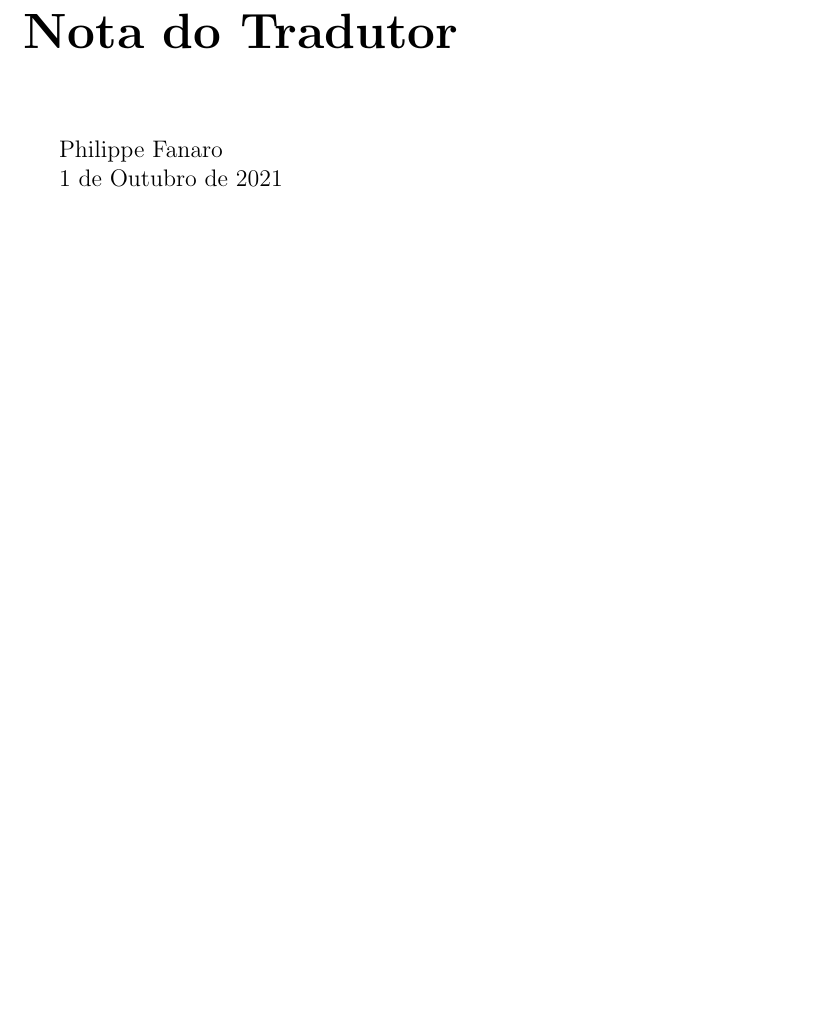
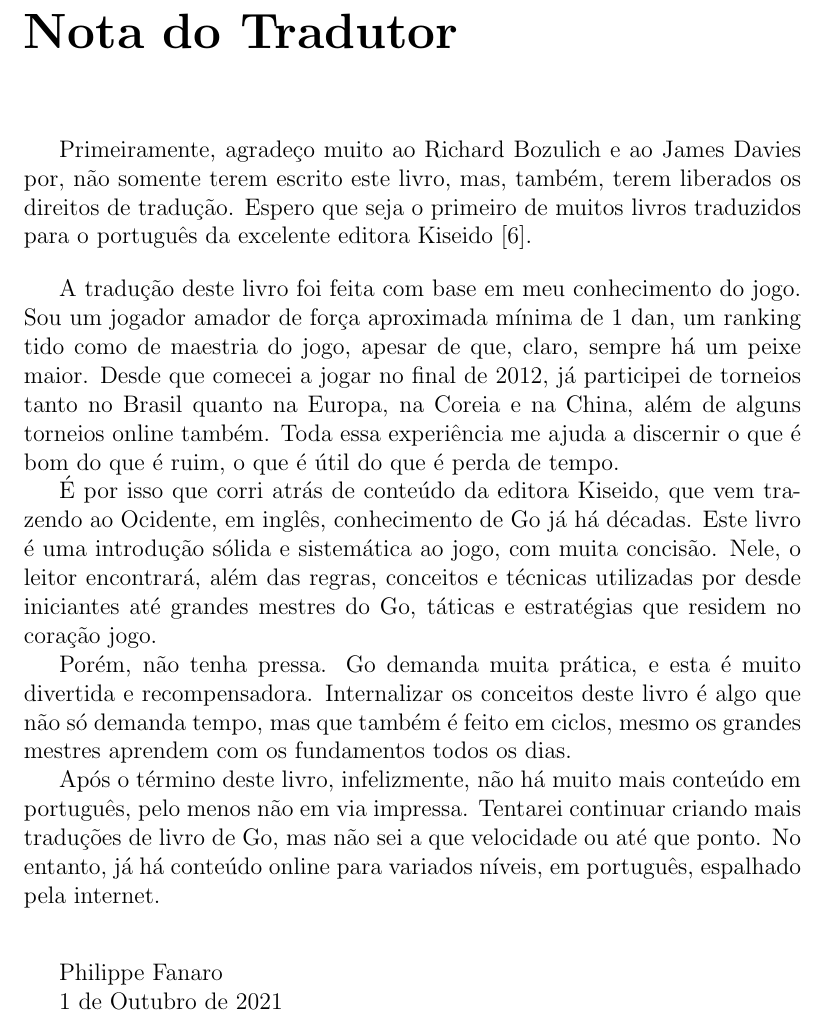
Before and after one commit to FanaroEngineering/traducao_como_jogar_go, a LaTeX book (Como_Jogar_Go.tex, which reads Capítulos/Pre_Nota_do_Tradutor.tex): part of page 9 of 49, cut so that both start at the same text, the shorter picture padded with empty space. Compiled offline with pdfLaTeX.

Commit message:
primeiro esboço de nota do tradutor

```diff
--- a/Capítulos/Pre_Nota_do_Tradutor.tex
+++ b/Capítulos/Pre_Nota_do_Tradutor.tex
@@ -3,6 +3,21 @@
 % TODO: Citar mídias sociais
 % TODO: Citar livro do Felipe com a secretaria municipal
 
+Primeiramente, agradeço muito ao Richard Bozulich e ao James Davies por, não somente terem escrito este livro, mas, também, terem liberados os direitos de tradução. Espero que seja o primeiro de muitos livros traduzidos para o português da excelente editora Kiseido~\cite{kiseido}.
+
+\bigskip
+
+A tradução deste livro foi feita com base em meu conhecimento do jogo. Sou um jogador amador de força aproximada mínima de 1 dan, um ranking tido como de maestria do jogo, apesar de que, claro, sempre há um peixe maior. Desde que comecei a jogar no final de 2012, já participei de torneios tanto no Brasil quanto na Europa, na Coreia e na China, além de alguns torneios online também. Toda essa experiência me ajuda a discernir o que é bom do que é ruim, o que é útil do que é perda de tempo.
+
+É por isso que corri atrás de conteúdo da editora Kiseido, que vem trazendo ao Ocidente, em inglês, conhecimento de Go já há décadas. Este livro é uma introdução sólida e sistemática ao jogo, com muita concisão. Nele, o leitor encontrará, além das regras, conceitos e técnicas utilizadas por desde iniciantes até grandes mestres do Go, táticas e estratégias que residem no coração jogo.
+
+Porém, não tenha pressa. Go demanda muita prática, e esta é muito divertida e recompensadora. Internalizar os conceitos deste livro é algo que não só demanda tempo, mas que também é feito em ciclos, mesmo os grandes mestres aprendem com os fundamentos todos os dias.
+
+Após o término deste livro, infelizmente, não há muito mais conteúdo em português, pelo menos não em via impressa. Tentarei continuar criando mais traduções de livro de Go, mas não sei a que velocidade ou até que ponto. No entanto, já há conteúdo online para variados níveis, em português, espalhado pela internet.
+
+\bigskip
+\bigskip
+
 Philippe Fanaro
 
 1 de Outubro de 2021
```
